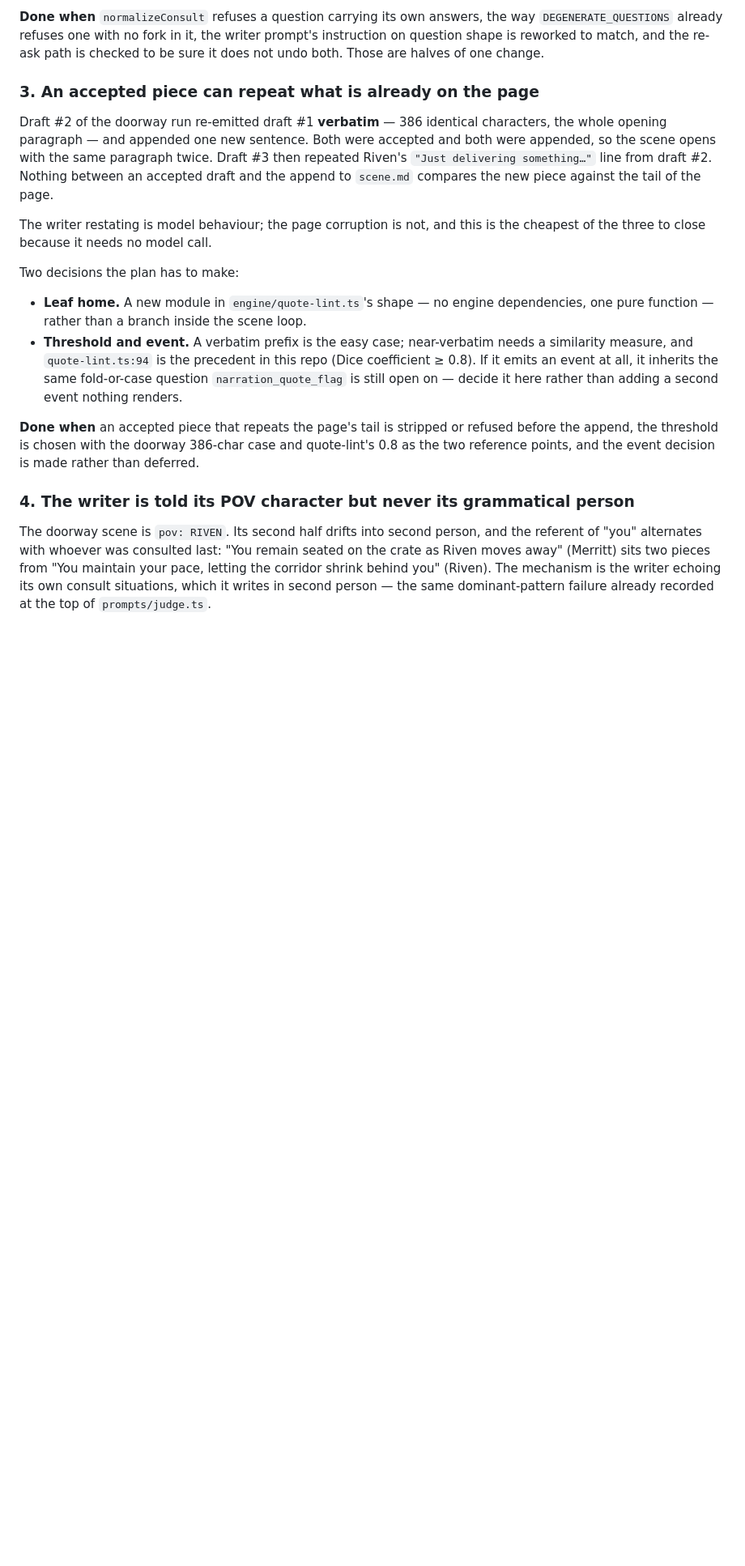
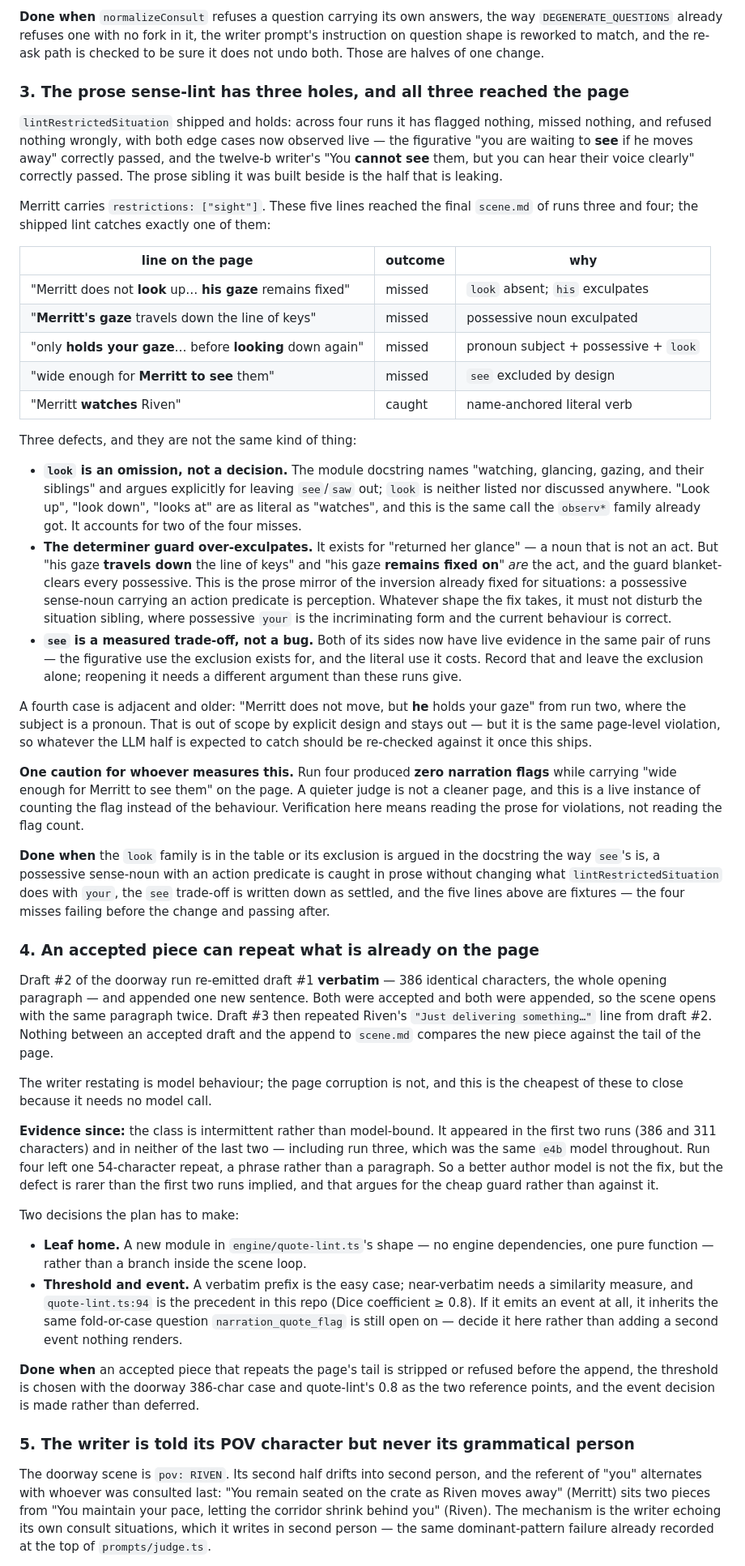
Before and after one commit to pluptak/Story-writer, a Markdown page: PLANS.md, the part around one of its changes. Shown at 81% size. GitHub-like rendering; blank space fills up the shorter version.

Commit message:
File what the four doorway runs turned up

```diff
--- a/PLANS.md
+++ b/PLANS.md
@@ -64,7 +73,57 @@ attribute it to the collective team?". Whatever the redraft instruction says, it
 question shape is reworked to match, and the re-ask path is checked to be sure it does not undo both.
 Those are halves of one change.
 
-### 3. An accepted piece can repeat what is already on the page
+### 3. The prose sense-lint has three holes, and all three reached the page
+
+`lintRestrictedSituation` shipped and holds: across four runs it has flagged nothing, missed nothing,
+and refused nothing wrongly, with both edge cases now observed live — the figurative "you are waiting
+to **see** if he moves away" correctly passed, and the twelve-b writer's "You **cannot see** them,
+but you can hear their voice clearly" correctly passed. The prose sibling it was built beside is the
+half that is leaking.
+
+Merritt carries `restrictions: ["sight"]`. These five lines reached the final `scene.md` of runs
+three and four; the shipped lint catches exactly one of them:
+
+| line on the page | outcome | why |
+| --- | --- | --- |
+| "Merritt does not **look** up… **his gaze** remains fixed" | missed | `look` absent; `his` exculpates |
+| "**Merritt's gaze** travels down the line of keys" | missed | possessive noun exculpated |
+| "only **holds your gaze**… before **looking** down again" | missed | pronoun subject + possessive + `look` |
+| "wide enough for **Merritt to see** them" | missed | `see` excluded by design |
+| "Merritt **watches** Riven" | caught | name-anchored literal verb |
+
+Three defects, and they are not the same kind of thing:
+
+- **`look` is an omission, not a decision.** The module docstring names "watching, glancing, gazing,
+  and their siblings" and argues explicitly for leaving `see`/`saw` out; `look` is neither listed nor
+  discussed anywhere. "Look up", "look down", "looks at" are as literal as "watches", and this is the
+  same call the `observ*` family already got. It accounts for two of the four misses.
+- **The determiner guard over-exculpates.** It exists for "returned her glance" — a noun that is not
+  an act. But "his gaze **travels down** the line of keys" and "his gaze **remains fixed on**" *are*
+  the act, and the guard blanket-clears every possessive. This is the prose mirror of the inversion
+  already fixed for situations: a possessive sense-noun carrying an action predicate is perception.
+  Whatever shape the fix takes, it must not disturb the situation sibling, where possessive `your` is
+  the incriminating form and the current behaviour is correct.
+- **`see` is a measured trade-off, not a bug.** Both of its sides now have live evidence in the same
+  pair of runs — the figurative use the exclusion exists for, and the literal use it costs. Record
+  that and leave the exclusion alone; reopening it needs a different argument than these runs give.
+
+A fourth case is adjacent and older: "Merritt does not move, but **he** holds your gaze" from run
+two, where the subject is a pronoun. That is out of scope by explicit design and stays out — but it
+is the same page-level violation, so whatever the LLM half is expected to catch should be re-checked
+against it once this ships.
+
+**One caution for whoever measures this.** Run four produced **zero narration flags** while carrying
+"wide enough for Merritt to see them" on the page. A quieter judge is not a cleaner page, and this is
+a live instance of counting the flag instead of the behaviour. Verification here means reading the
+prose for violations, not reading the flag count.
+
+**Done when** the `look` family is in the table or its exclusion is argued in the docstring the way
+`see`'s is, a possessive sense-noun with an action predicate is caught in prose without changing what
+`lintRestrictedSituation` does with `your`, the `see` trade-off is written down as settled, and the
+five lines above are fixtures — the four misses failing before the change and passing after.
+
+### 4. An accepted piece can repeat what is already on the page
 
 Draft #2 of the doorway run re-emitted draft #1 **verbatim** — 386 identical characters, the whole
 opening paragraph — and appended one new sentence. Both were accepted and both were appended, so the
@@ -72,8 +131,14 @@ scene opens with the same paragraph twice. Draft #3 then repeated Riven's `"Just
 something…"` line from draft #2. Nothing between an accepted draft and the append to `scene.md`
 compares the new piece against the tail of the page.
 
-The writer restating is model behaviour; the page corruption is not, and this is the cheapest of the
-three to close because it needs no model call.
+The writer restating is model behaviour; the page corruption is not, and this is the cheapest of
+these to close because it needs no model call.
+
+**Evidence since:** the class is intermittent rather than model-bound. It appeared in the first two
+runs (386 and 311 characters) and in neither of the last two — including run three, which was the
+same `e4b` model throughout. Run four left one 54-character repeat, a phrase rather than a paragraph.
+So a better author model is not the fix, but the defect is rarer than the first two runs implied, and
+that argues for the cheap guard rather than against it.
 
 Two decisions the plan has to make:
 
@@ -88,7 +153,7 @@ Two decisions the plan has to make:
 append, the threshold is chosen with the doorway 386-char case and quote-lint's 0.8 as the two
 reference points, and the event decision is made rather than deferred.
 
-### 4. The writer is told its POV character but never its grammatical person
+### 5. The writer is told its POV character but never its grammatical person
 
 The doorway scene is `pov: RIVEN`. Its second half drifts into second person, and the referent of
 "you" alternates with whoever was consulted last: "You remain seated on the crate as Riven moves
```
Also changed, not shown: other parts of PLANS.md (+33 -10 lines).
